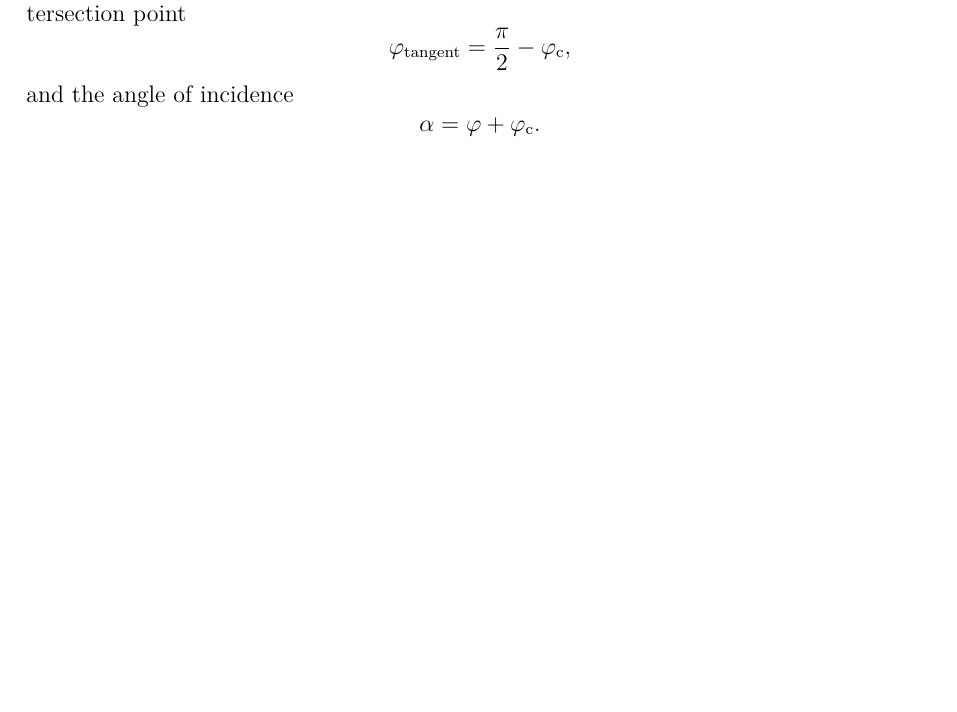
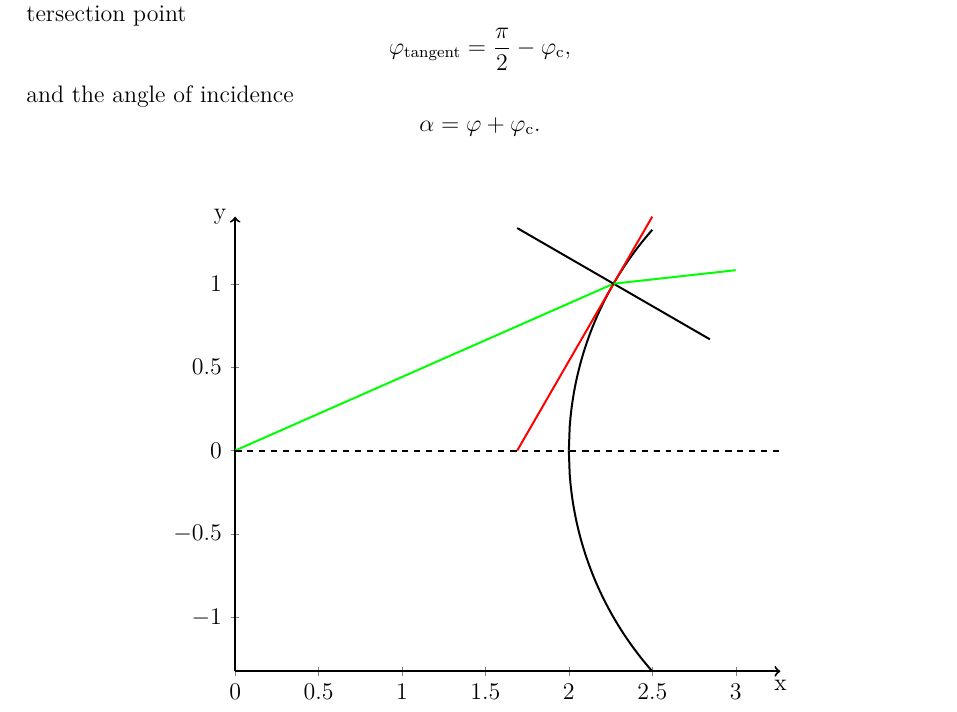
Before and after one commit to Brudihawo/rs_raytrace, a LaTeX document (docs/math.tex): part of page 7 of 9, cut so that both start at the same text, the shorter picture padded with empty space. Compiled offline with XeLaTeX.

Commit message:
[math] add plot for circular boundary

```diff
--- a/docs/math.tex
+++ b/docs/math.tex
@@ -16,6 +16,8 @@
 \usepackage{csquotes}
 \usepackage{enumitem}
 \usepackage{textcomp}
+\usepackage{pgfplots}
+\pgfplotsset{compat=1.17}
 
 \usepackage{listings, listings-rust}
 
@@ -177,7 +180,43 @@ $$\varphi_\text{tangent} = \frac{\pi}{2} - \varphi_\text{c},$$
 and the angle of incidence
 $$\alpha = \varphi + \varphi_\text{c}.$$
 % TODO: Add illustration for circular intersection
+\begin{figure}[h]
+  \centering
+  \begin{tikzpicture}
+    \begin{axis}[
+      width = 0.7\textwidth,
+      height = 0.7\textwidth,
+      samples = 100,
+      xlabel = {x},
+      ylabel = {y},
+      x label style = {at = {(axis description cs:1.0,0)}},
+      y label style = {at = {(axis description cs:0,1.0)}, rotate=-90},
+      line width = 1pt,
+      axis y line = left,
+      axis x line = bottom,
+      axis line style = {->},
+      legend cell align = left,
+      unit vector ratio* = 1 1 1,
+    ]
+    % circle
+    \addplot[color=black, domain=2:2.5]{sqrt(2^2 - (x - 4)^2)};
+    \addplot[color=black, domain=2:2.5]{-sqrt(2^2 - (x - 4)^2)};
 
+    % ray
+    \addplot[color=green, domain=0:(4 - sqrt(3))]{x / (4 - sqrt(3))};
+    % tangent
+    \addplot[color=red, domain=(4 - sqrt(3) - 1 / sqrt(3)):2.5]{(x - (4 - sqrt(3))) * sqrt(3) + 1};
+    % normal
+    \addplot[color=black, domain=(4 - sqrt(3) - 1 / sqrt(3)):4 - sqrt(3) + 1 / sqrt(3)]
+      {(x - (4 - sqrt(3))) * tan(atan(sqrt(3)) - 90) + 1};
+    \addplot[color=black, dashed, domain=0:4 - sqrt(3) + 1]{0};
+    % refracted ray
+    \addplot[color=green, domain=(4 - sqrt(3)): 3] {(x - 4 + sqrt(3)) * tan(6.3144) + 1};
+
+
+    \end{axis}
+  \end{tikzpicture}
+\end{figure}
 \clearpage
 \subsection{Conic Boundaries}
 Conic lines can be parametrised by the following equation:
```
Also changed, not shown: docs/math.tex (3 more changed lines).
